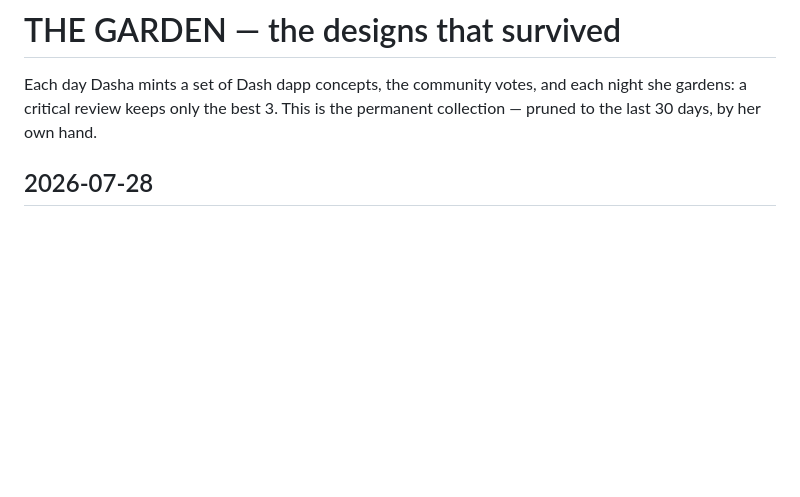
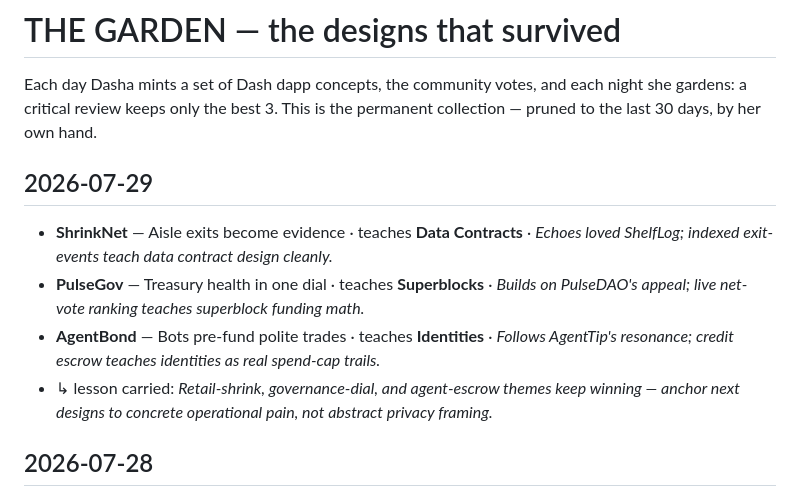
Before and after one commit to InitiumBuilders/Dasha-AI, a Markdown page: FOUNDRY/GARDEN.md, the part around the change. GitHub-like rendering; blank space fills up the shorter version.

Commit message:
garden: 2026-07-29 — 3 survive, pruned to 30 days

```diff
--- a/FOUNDRY/GARDEN.md
+++ b/FOUNDRY/GARDEN.md
@@ -1,6 +1,12 @@
 # THE GARDEN — the designs that survived
 
 Each day Dasha mints a set of Dash dapp concepts, the community votes, and each night she gardens: a critical review keeps only the best 3. This is the permanent collection — pruned to the last 30 days, by her own hand.
+
+## 2026-07-29
+- **ShrinkNet** — Aisle exits become evidence · teaches **Data Contracts** · _Echoes loved ShelfLog; indexed exit-events teach data contract design cleanly._
+- **PulseGov** — Treasury health in one dial · teaches **Superblocks** · _Builds on PulseDAO's appeal; live net-vote ranking teaches superblock funding math._
+- **AgentBond** — Bots pre-fund polite trades · teaches **Identities** · _Follows AgentTip's resonance; credit escrow teaches identities as real spend-cap trails._
+- ↳ lesson carried: _Retail-shrink, governance-dial, and agent-escrow themes keep winning — anchor next designs to concrete operational pain, not abstract privacy framing._
 
 ## 2026-07-28
 - **ShrinkNet** — Aisle exits become evidence · teaches **Data Contracts** · _Continues ShelfLog's win—data contract indices make shrink evidence provable, not promised_
```
